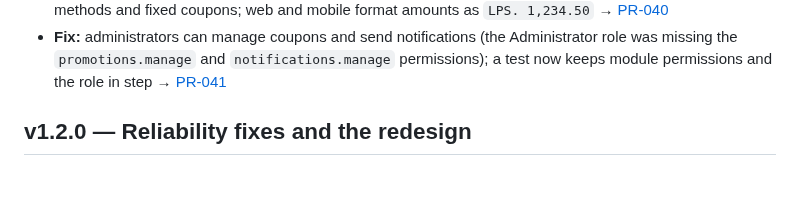
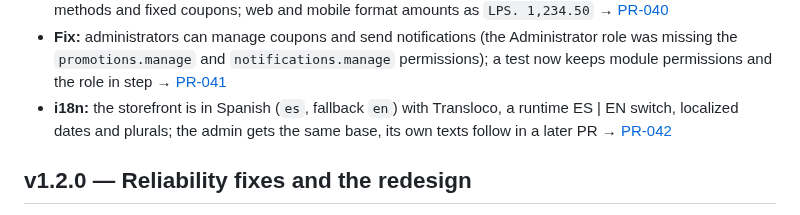
Before and after one commit to davidtriminio/catrashop, a Markdown page: CHANGELOG.md, the part around the change. Rendered like a GitHub page; blank space fills up the shorter version.

Commit message:
docs(git): add simulated PR-042 for the Spanish storefront

```diff
--- a/CHANGELOG.md
+++ b/CHANGELOG.md
@@ -23,6 +23,9 @@ Each entry links the Architecture Decision Record and the simulated Pull Request
 - **Fix:** administrators can manage coupons and send notifications (the Administrator role was missing the
   `promotions.manage` and `notifications.manage` permissions); a test now keeps module permissions and the role in
   step → [PR-041](docs/git/prs/PR-041-admin-permissions.md)
+- **i18n:** the storefront is in Spanish (`es`, fallback `en`) with Transloco, a runtime ES | EN switch, localized dates and
+  plurals; the admin gets the same base, its own texts follow in a later PR
+  → [PR-042](docs/git/prs/PR-042-i18n-web-spanish.md)
 
 ## v1.2.0 — Reliability fixes and the redesign
 - **Fix:** the account page no longer fails when the customer profile is created by concurrent requests
```
Also changed, not shown: 2 other files.
